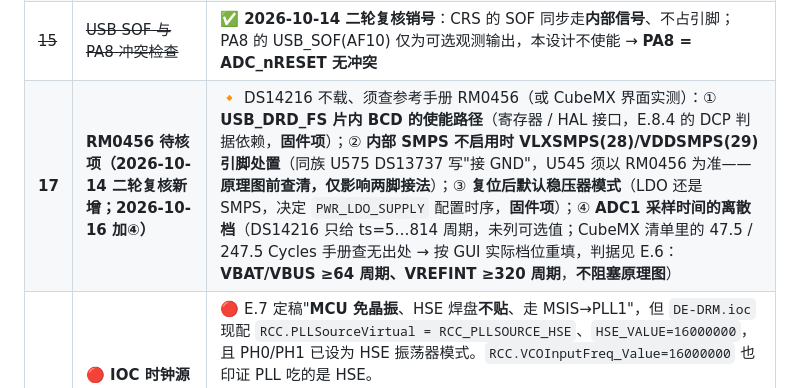
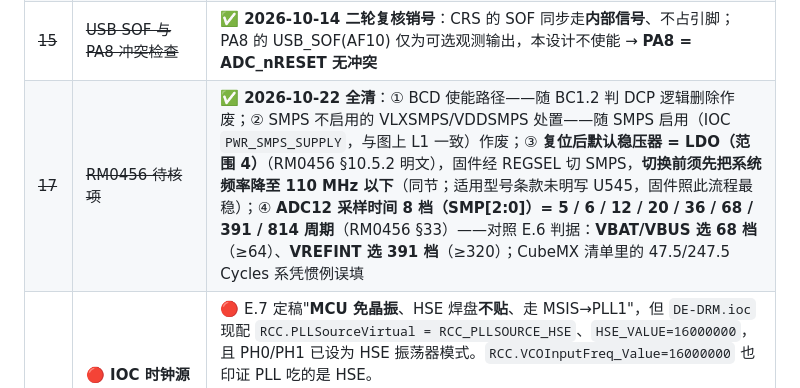
Before and after one commit to chenxi-z/de-drms, a Markdown page: docs/design/2026-10-10-universal-signal-chain.md, the part around the change. Drawn GitHub-style.

```diff
--- a/docs/design/2026-10-10-universal-signal-chain.md
+++ b/docs/design/2026-10-10-universal-signal-chain.md
@@ -933,7 +933,7 @@ TMP117 关断；LED 全灭；VDD 3.3 V、25 ℃ 典型值，电池按 3.8 V 计
 | **13** | **TF 卡持续写性能实测（2026-10-14 新增）** | 🔸 冲击态需求 **768 KB/s**（128 kSPS × 2 ch × 3 B，E.4.3）。4-bit SDMMC @ 24 MHz 纸面 1.5–2 MB/s，但 FatFS 簇对齐、擦除阻塞、卡质量差异都可能吃掉余量。**上板实测**：连续写 60 s 无丢帧 + 平均吞吐 ≥1 MB/s。不合格对策（按序）：加大 RAM 环形缓冲 → 冲击态降采样存储 → 分片写多文件避免单簇擦除长阻塞。见 E.11 |
 | **14** | **SDMMC 时钟源配置（2026-10-14 新增；2026-10-16 补现值）** | 🔸 SDMMC1 kernel clock **不能取 PLL1R（SYSCLK）**。现 IOC 中 `RCC.PLL2QoutputFreq_Value = 258 MHz`、**`RCC.SDMMCFreq_Value = 80 MHz`**（2026-10-16 直接读 IOC 文件核实）——**80 MHz 远超 24 MHz 限值，比"PLL2Q=258"本身更直白地说明现在是错的**。需在 Clock Configuration 里把 PLL2Q 重配到 48 MHz（或改选 CLK48/HSI48 供 SDMMC），并确认改后不影响其它 PLL2 负载。**原理图不受阻，生成代码前必须处理** |
 | ~~15~~ | ~~USB SOF 与 PA8 冲突检查~~ | ✅ **2026-10-14 二轮复核销号**：CRS 的 SOF 同步走**内部信号**、不占引脚；PA8 的 USB_SOF(AF10) 仅为可选观测输出，本设计不使能 → **PA8 = ADC_nRESET 无冲突** |
-| **17** | **RM0456 待核项（2026-10-14 二轮复核新增；2026-10-16 加④）** | 🔸 DS14216 不载、须查参考手册 RM0456（或 CubeMX 界面实测）：① **USB_DRD_FS 片内 BCD 的使能路径**（寄存器 / HAL 接口，E.8.4 的 DCP 判据依赖，**固件项**）；② **内部 SMPS 不启用时 VLXSMPS(28)/VDDSMPS(29) 引脚处置**（同族 U575 DS13737 写"接 GND"，U545 须以 RM0456 为准——**原理图前查清，仅影响两脚接法**）；③ **复位后默认稳压器模式**（LDO 还是 SMPS，决定 `PWR_LDO_SUPPLY` 配置时序，**固件项**）；④ **ADC1 采样时间的离散档**（DS14216 只给 ts=5…814 周期，未列可选值；CubeMX 清单里的 47.5 / 247.5 Cycles 手册查无出处 → 按 GUI 实际档位重填，判据见 E.6：**VBAT/VBUS ≥64 周期、VREFINT ≥320 周期**，**不阻塞原理图**） |
+| ~~17~~ | ~~RM0456 待核项~~ | ✅ **2026-10-22 全清**：① BCD 使能路径——随 BC1.2 判 DCP 逻辑删除作废；② SMPS 不启用的 VLXSMPS/VDDSMPS 处置——随 SMPS 启用（IOC `PWR_SMPS_SUPPLY`，与图上 L1 一致）作废；③ **复位后默认稳压器 = LDO（范围 4）**（RM0456 §10.5.2 明文），固件经 REGSEL 切 SMPS，**切换前须先把系统频率降至 110 MHz 以下**（同节；适用型号条款未明写 U545，固件照此流程最稳）；④ **ADC12 采样时间 8 档（SMP[2:0]）= 5 / 6 / 12 / 20 / 36 / 68 / 391 / 814 周期**（RM0456 §33）——对照 E.6 判据：**VBAT/VBUS 选 68 档**（≥64）、**VREFINT 选 391 档**（≥320）；CubeMX 清单里的 47.5/247.5 Cycles 系凭惯例误填 |
 | **16** | **🔴 IOC 时钟源与 E.7 定稿矛盾（2026-10-14 发现，阻塞固件）** | 🔴 E.7 定稿"**MCU 免晶振**、HSE 焊盘**不贴**、走 MSIS→PLL1"，但 `DE-DRM.ioc` 现配 `RCC.PLLSourceVirtual = RCC_PLLSOURCE_HSE`、`HSE_VALUE=16000000`，且 PH0/PH1 已设为 HSE 振荡器模式。`RCC.VCOInputFreq_Value=16000000` 也印证 PLL 吃的是 HSE。<br>**后果：晶振不贴 → HSE 不起振 → PLL 锁不住 → SYSCLK 无输出 → MCU 跑不起来。**<br>**二选一（不可维持现状）**：① 按 E.7 定稿，CubeMX 里把 PLL 源改 **MSIS/MSI**，HSE 只留焊盘不使能（**推荐，符合免晶振初衷**）；② 若为其它原因要贴 16 MHz 晶振，则 E.7"免晶振"结论要改写。注意 PLL2 的 `VCOInput2Freq_Value=4000000` 走的是 MSI，说明 PLL2 侧已经是 MSI 路径，改 PLL1 不影响 #14 的 SDMMC 时钟规划 |
 
 **外部输入依赖（不阻塞原理图）**：分档阈值（R/R₀–位移标定曲线）、温度系数实测、"R₀ 1%"适用区间。
```
Also changed, not shown: AGENTS.md (+11 -12 lines).
